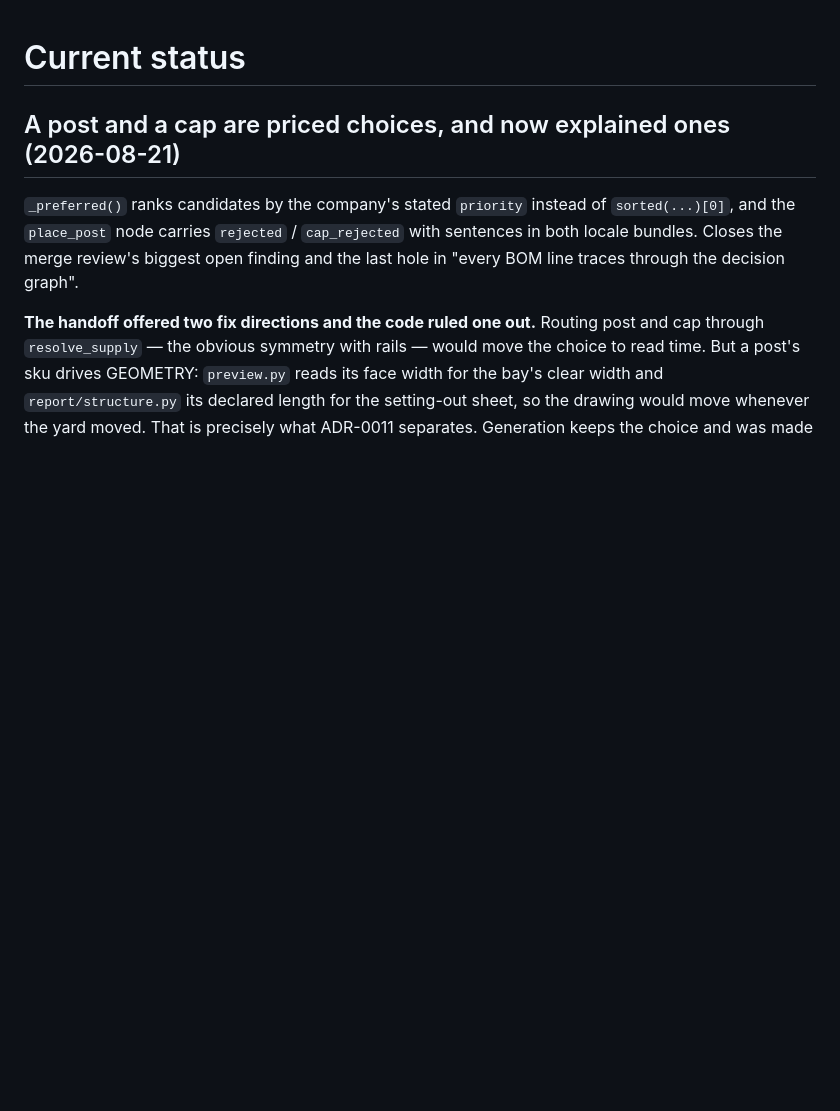
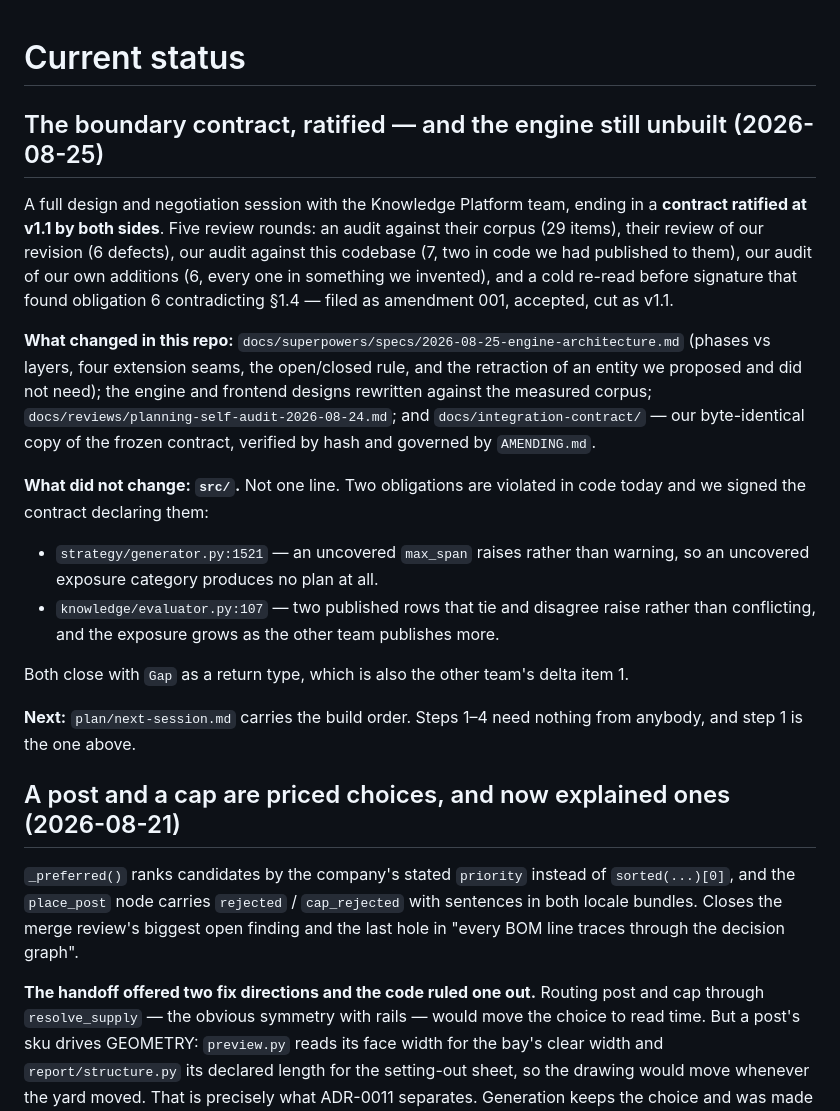
Before and after one commit to spicysauce1955-stack/BOM, a Markdown page: plan/current-status.md, the part around the change. Rendered like a GitHub page; blank space fills up the shorter version.

```diff
--- a/plan/current-status.md
+++ b/plan/current-status.md
@@ -1,4 +1,33 @@
 # Current status
+
+## The boundary contract, ratified — and the engine still unbuilt (2026-08-25)
+
+A full design and negotiation session with the Knowledge Platform team, ending in a
+**contract ratified at v1.1 by both sides**. Five review rounds: an audit against their
+corpus (29 items), their review of our revision (6 defects), our audit against this
+codebase (7, two in code we had published to them), our audit of our own additions (6,
+every one in something we invented), and a cold re-read before signature that found
+obligation 6 contradicting §1.4 — filed as amendment 001, accepted, cut as v1.1.
+
+**What changed in this repo:** `docs/superpowers/specs/2026-08-25-engine-architecture.md`
+(phases vs layers, four extension seams, the open/closed rule, and the retraction of an
+entity we proposed and did not need); the engine and frontend designs rewritten against the
+measured corpus; `docs/reviews/planning-self-audit-2026-08-24.md`; and
+`docs/integration-contract/` — our byte-identical copy of the frozen contract, verified by
+hash and governed by `AMENDING.md`.
+
+**What did not change: `src/`.** Not one line. Two obligations are violated in code today
+and we signed the contract declaring them:
+
+- `strategy/generator.py:1521` — an uncovered `max_span` raises rather than warning, so an
+  uncovered exposure category produces no plan at all.
+- `knowledge/evaluator.py:107` — two published rows that tie and disagree raise rather than
+  conflicting, and the exposure grows as the other team publishes more.
+
+Both close with `Gap` as a return type, which is also the other team's delta item 1.
+
+**Next:** `plan/next-session.md` carries the build order. Steps 1–4 need nothing from
+anybody, and step 1 is the one above.
 
 ## A post and a cap are priced choices, and now explained ones (2026-08-21)
 
```
Also changed, not shown: plan/next-session.md (added, +116 -0 lines).
